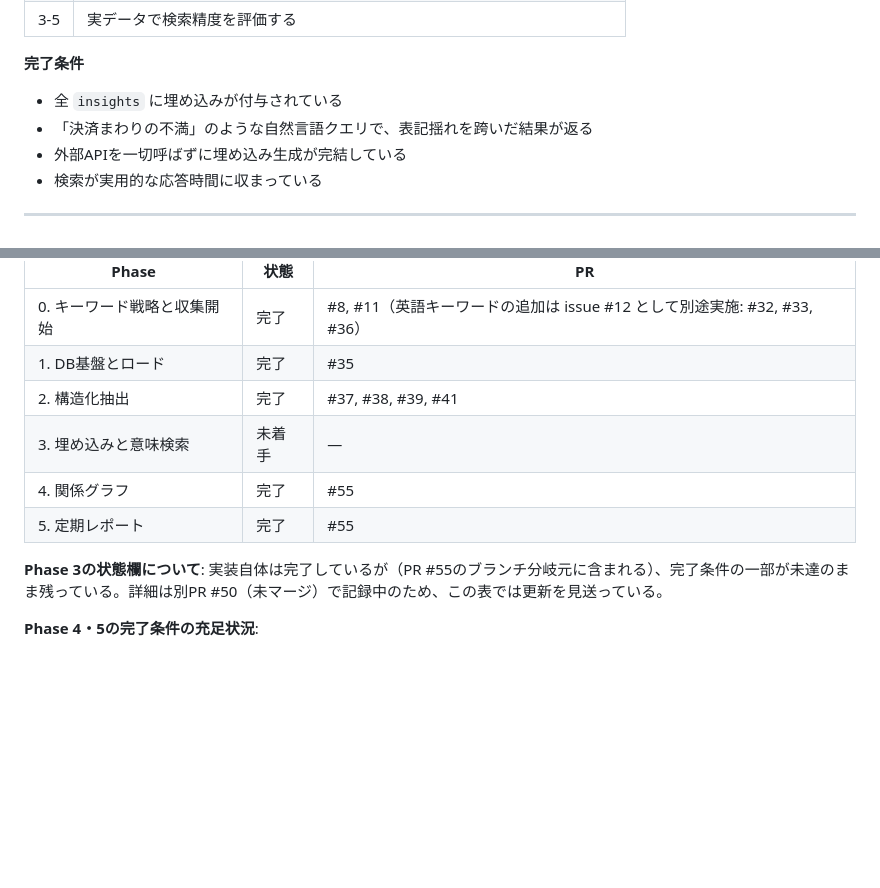
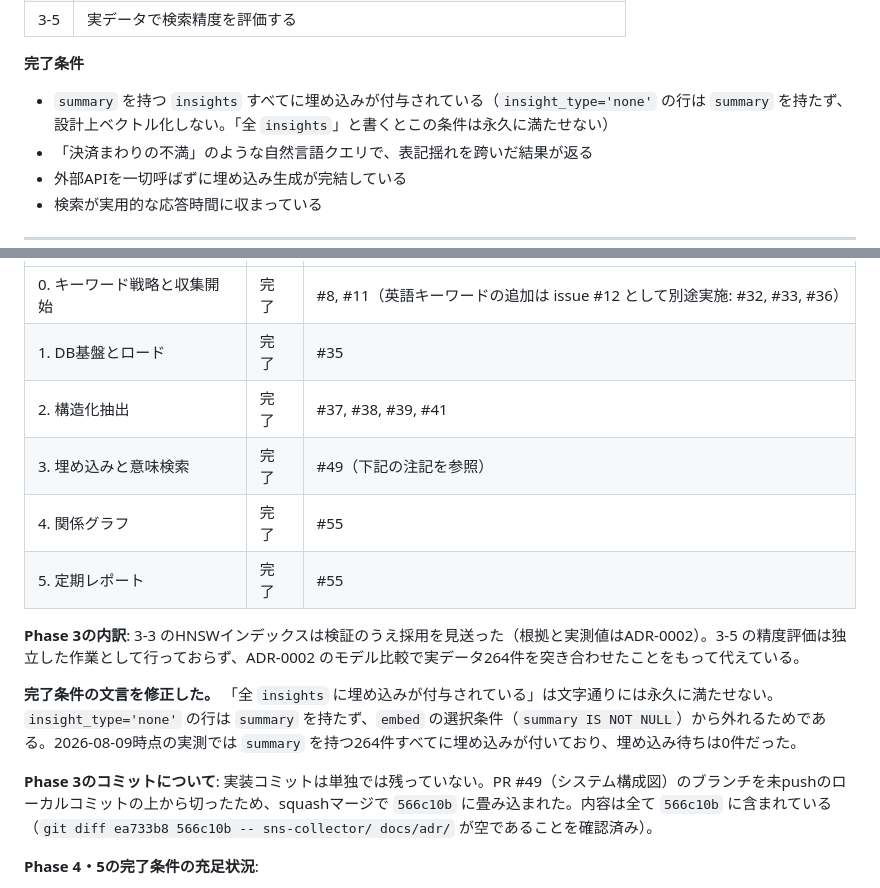
Before and after one commit to shun968/marketing-data-pipeline, a Markdown page: docs/roadmap.md, 2 parts joined by grey strips. Rendered like a GitHub page; blank space fills up the shorter version.

Commit message:
docs: record Phase 3 completion after verifying the embedding backlog was a false alarm (#3)

```diff
--- a/docs/roadmap.md
+++ b/docs/roadmap.md
@@ -103,7 +103,7 @@
 | 3-5 | 実データで検索精度を評価する |
 
 **完了条件**
-- 全 `insights` に埋め込みが付与されている
+- `summary` を持つ `insights` すべてに埋め込みが付与されている（`insight_type='none'` の行は `summary` を持たず、設計上ベクトル化しない。「全 `insights`」と書くとこの条件は永久に満たせない）
 - 「決済まわりの不満」のような自然言語クエリで、表記揺れを跨いだ結果が返る
 - 外部APIを一切呼ばずに埋め込み生成が完結している
 - 検索が実用的な応答時間に収まっている
@@ -167,11 +167,15 @@
 | 0. キーワード戦略と収集開始 | 完了 | #8, #11（英語キーワードの追加は issue #12 として別途実施: #32, #33, #36） |
 | 1. DB基盤とロード | 完了 | #35 |
 | 2. 構造化抽出 | 完了 | #37, #38, #39, #41 |
-| 3. 埋め込みと意味検索 | 未着手 | — |
+| 3. 埋め込みと意味検索 | 完了 | #49（下記の注記を参照） |
 | 4. 関係グラフ | 完了 | #55 |
 | 5. 定期レポート | 完了 | #55 |
 
-**Phase 3の状態欄について**: 実装自体は完了しているが（PR #55のブランチ分岐元に含まれる）、完了条件の一部が未達のまま残っている。詳細は別PR #50（未マージ）で記録中のため、この表では更新を見送っている。
+**Phase 3の内訳**: 3-3 のHNSWインデックスは検証のうえ採用を見送った（根拠と実測値はADR-0002）。3-5 の精度評価は独立した作業として行っておらず、ADR-0002 のモデル比較で実データ264件を突き合わせたことをもって代えている。
+
+**完了条件の文言を修正した。** 「全 `insights` に埋め込みが付与されている」は文字通りには永久に満たせない。`insight_type='none'` の行は `summary` を持たず、`embed` の選択条件（`summary IS NOT NULL`）から外れるためである。2026-08-09時点の実測では `summary` を持つ264件すべてに埋め込みが付いており、埋め込み待ちは0件だった。
+
+**Phase 3のコミットについて**: 実装コミットは単独では残っていない。PR #49（システム構成図）のブランチを未pushのローカルコミットの上から切ったため、squashマージで `566c10b` に畳み込まれた。内容は全て `566c10b` に含まれている（`git diff ea733b8 566c10b -- sns-collector/ docs/adr/` が空であることを確認済み）。
 
 **Phase 4・5の完了条件の充足状況**:
 
```
